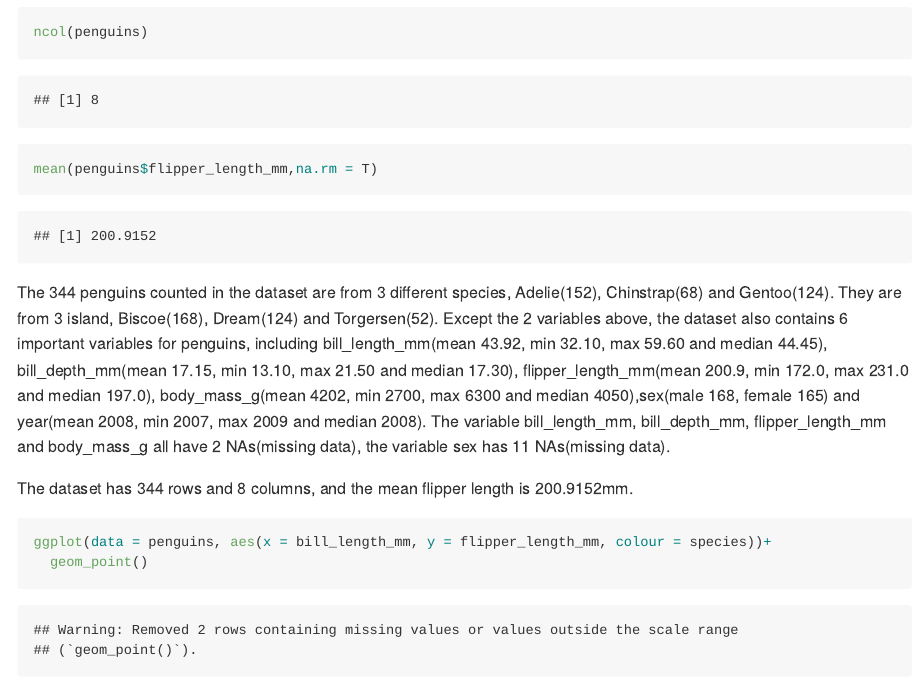
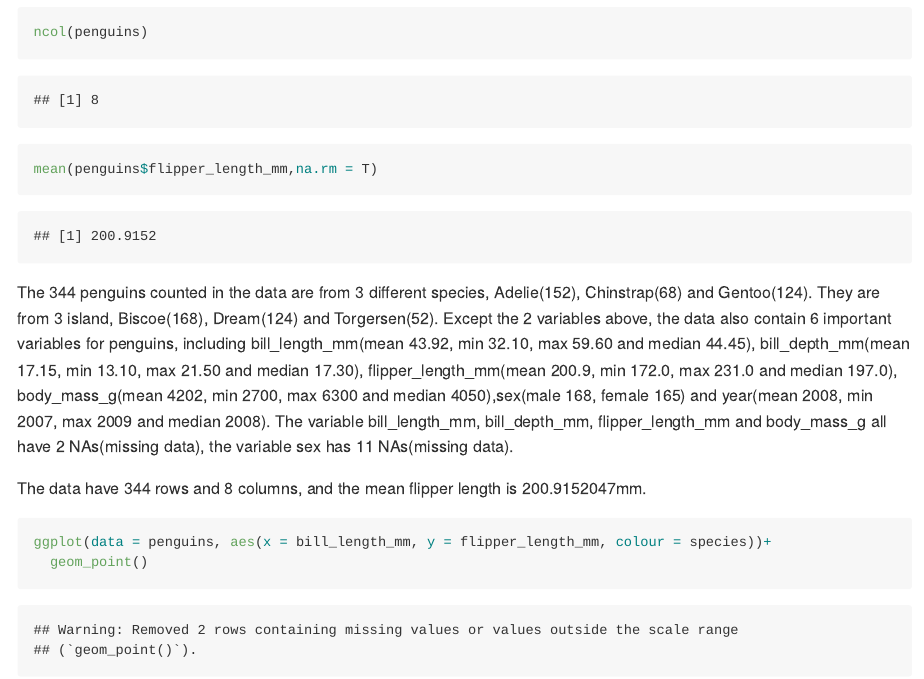
Before and after one commit to Jianming-jmm/p8105_HW1_jw4693, an R Markdown document (p8105_HW1_jw4693.Rmd): the page in a window 1100 px wide, from 1440 px down. Rendered offline with R 4.5, knitr and Pandoc, with nearby package versions; both versions are drawn in the output format of the newer one; long lines of code are wrapped.

Commit message:
improving commit for HW1

````diff
--- a/p8105_HW1_jw4693.Rmd
+++ b/p8105_HW1_jw4693.Rmd
@@ -3,10 +3,11 @@ title: "HW1_jw4693"
 author: "Jianming Wang"
 date: "2024-09-13"
 output:
+  github_document: default
+  html_document:
+    toc: true
+    toc_float: true
   pdf_document: default
-  html_document:
-   toc: true
-   toc_float: true
 ---
 
 This is a file for my homework 1 in Data Science I.
@@ -34,9 +35,9 @@ ncol(penguins)
 mean(penguins$flipper_length_mm,na.rm = T)
 ```
 
-The 344 penguins counted in the dataset are from 3 different species, Adelie(152), Chinstrap(68) and Gentoo(124). They are from 3 island, Biscoe(168), Dream(124) and Torgersen(52). Except the 2 variables above, the dataset also contains 6 important variables for penguins, including bill_length_mm(mean 43.92, min 32.10, max 59.60 and median 44.45), bill_depth_mm(mean 17.15, min 13.10, max 21.50 and median 17.30), flipper_length_mm(mean 200.9, min 172.0, max 231.0 and median 197.0), body_mass_g(mean 4202, min 2700, max 6300 and median 4050),sex(male 168, female 165) and year(mean 2008, min 2007, max 2009 and median 2008). The variable bill_length_mm, bill_depth_mm, flipper_length_mm and body_mass_g all have 2 NAs(missing data), the variable sex has 11 NAs(missing data).
+The 344 penguins counted in the data are from 3 different species, Adelie(152), Chinstrap(68) and Gentoo(124). They are from 3 island, Biscoe(168), Dream(124) and Torgersen(52). Except the 2 variables above, the data also contain 6 important variables for penguins, including bill_length_mm(mean 43.92, min 32.10, max 59.60 and median 44.45), bill_depth_mm(mean 17.15, min 13.10, max 21.50 and median 17.30), flipper_length_mm(mean 200.9, min 172.0, max 231.0 and median 197.0), body_mass_g(mean 4202, min 2700, max 6300 and median 4050),sex(male 168, female 165) and year(mean 2008, min 2007, max 2009 and median 2008). The variable bill_length_mm, bill_depth_mm, flipper_length_mm and body_mass_g all have 2 NAs(missing data), the variable sex has 11 NAs(missing data).
 
-The dataset has 344 rows and 8 columns, and the mean flipper length is 200.9152mm.
+The data have `r nrow(penguins)` rows and `r ncol(penguins)` columns, and the mean flipper length is `r mean(penguins$flipper_length_mm,na.rm = T)`mm.
 
 ```{r problem 1_continue}
 ggplot(data = penguins, aes(x = bill_length_mm, y = flipper_length_mm, colour = species))+
````
Also changed, not shown: p8105_HW1_jw4693.md (added), p8105_HW1_jw4693.pdf, scatterplot_for_problem_1.pdf.
